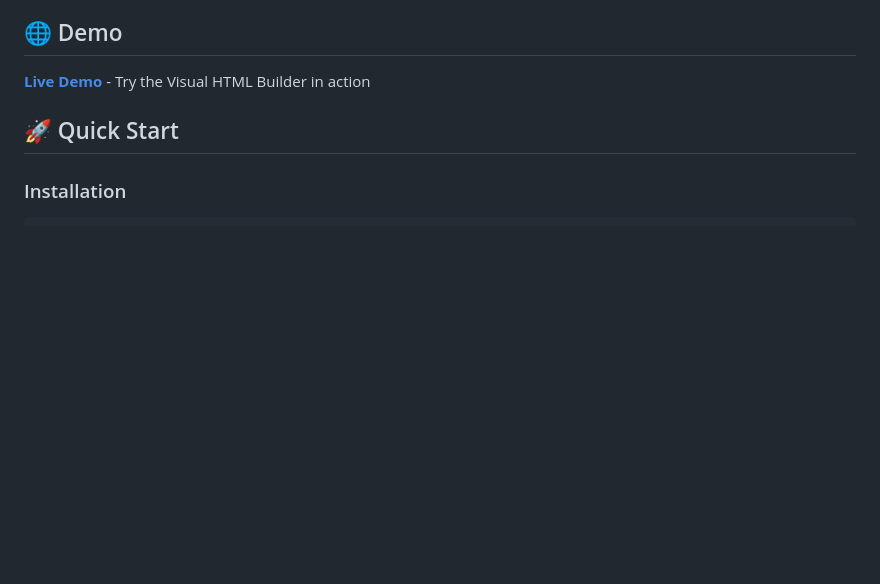
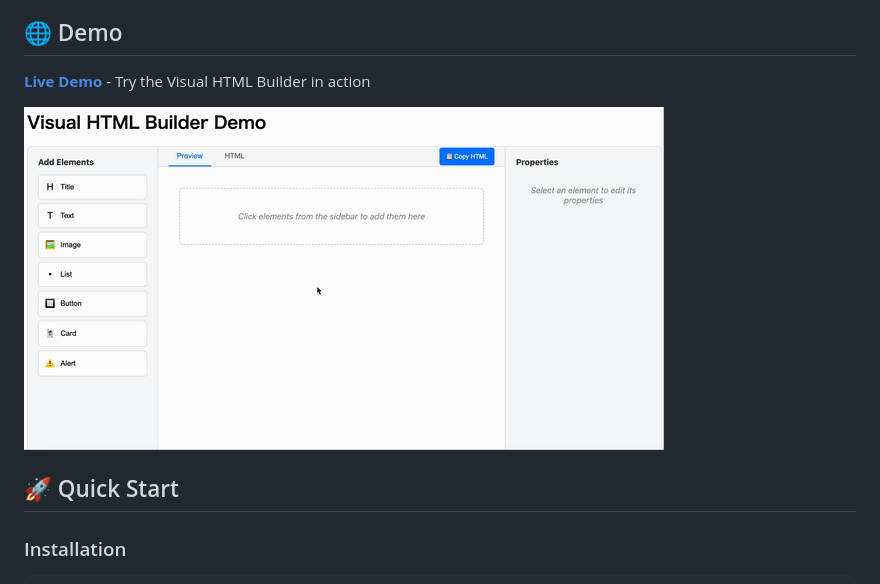
Before and after one commit to naoki85/visual-html-builder, a Markdown page: README.md, the part around the change. GitHub-like rendering; pictures changed too: demo/demo.gif (added); blank space fills up the shorter version.

Commit message:
docs: Add demo GIF to README
Add demo.gif to showcase Visual HTML Builder interface and functionality.
The GIF demonstrates the drag-and-drop editor with preview capabilities.

🤖 Generated with [Claude Code](https://claude.ai/code)

Co-Authored-By: Claude <noreply@anthropic.com>

```diff
--- a/README.md
+++ b/README.md
@@ -8,6 +8,8 @@ A modern visual HTML builder for browsers. A lightweight TypeScript library that
 ## 🌐 Demo
 
 **[Live Demo](https://naoki85.github.io/visual-html-builder/)** - Try the Visual HTML Builder in action
+
+![Demo](demo/demo.gif)
 
 ## 🚀 Quick Start
 
```
